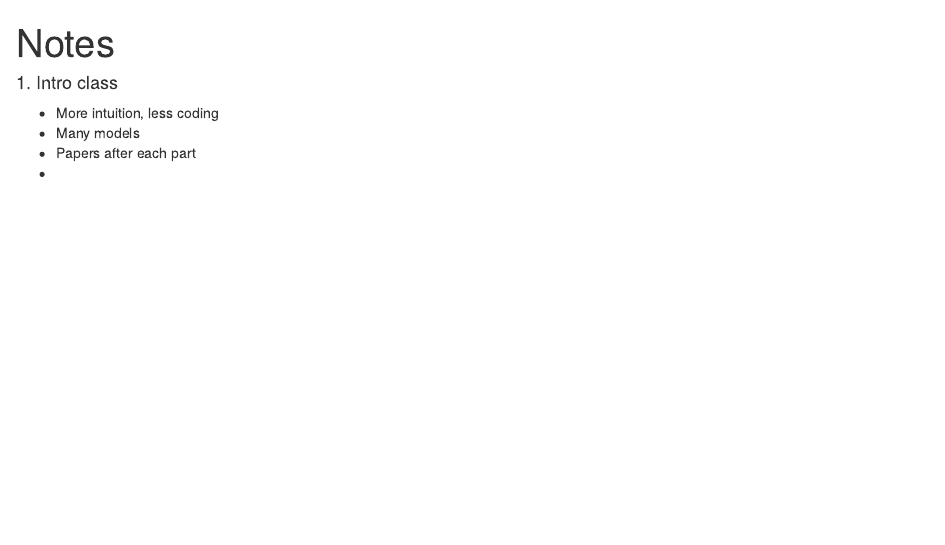
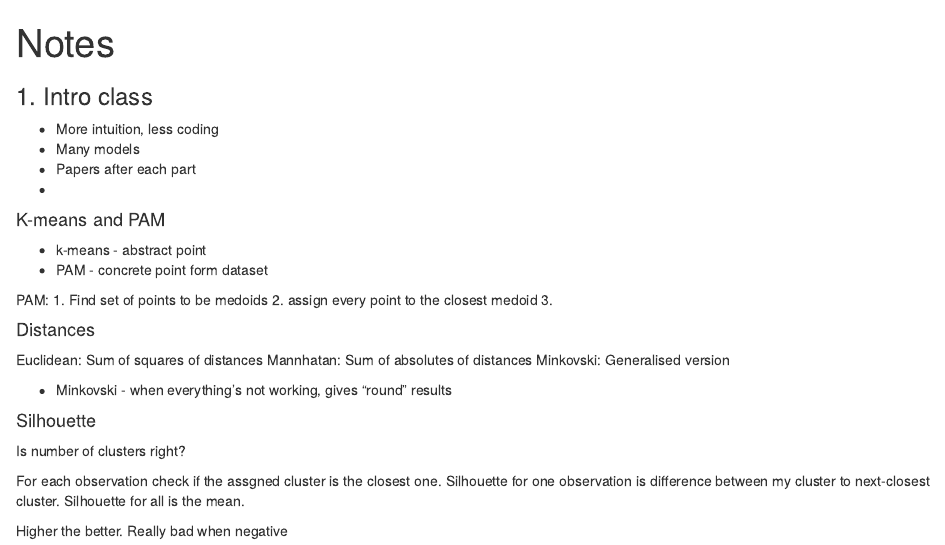
Before and after one commit to kmatusz/unsupervised_learning, an R Markdown document (notes.Rmd): the page in a window 1100 px wide, from its top. The pictures show the output file notes.html that the author committed with the source, opened offline.

Commit message:
noptes after 1

````diff
--- a/notes.Rmd
+++ b/notes.Rmd
@@ -7,9 +7,37 @@ output: html_document
 knitr::opts_chunk$set(echo = TRUE)
 ```
 
-#### 1. Intro class
+### 1. Intro class
 
 - More intuition, less coding
 - Many models
 - Papers after each part
 -
+
+#### K-means and PAM
+
+- k-means - abstract point
+- PAM - concrete point form dataset
+
+PAM:
+1. Find set of points to be medoids
+2. assign every point to the closest medoid
+3.
+
+
+#### Distances
+
+Euclidean: Sum of squares of distances
+Mannhatan: Sum of absolutes of distances
+Minkovski: Generalised version
+
+- Minkovski - when everything's not working, gives "round" results
+
+
+#### Silhouette
+
+Is number of clusters right?
+
+For each observation check if the assgned cluster is the closest one. Silhouette for one observation is difference between my cluster to next-closest cluster. Silhouette for all is the mean.
+
+Higher the better. Really bad when negative
````
Also changed, not shown: notes.html.
